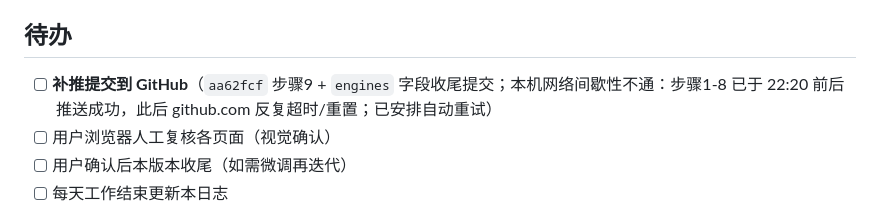
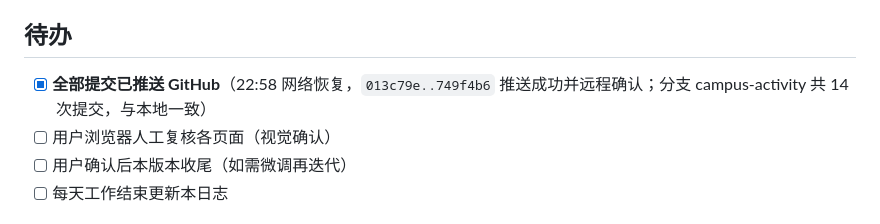
Before and after one commit to Psysupriuse/PsynbCSS, a Markdown page: devlog/2026-09-20.md, the part around the change. Drawn GitHub-style.

Commit message:
docs: 记录推送成功状态

```diff
--- a/devlog/2026-09-20.md
+++ b/devlog/2026-09-20.md
@@ -22,7 +22,7 @@
 
 ## 待办
 
-- [ ] **补推提交到 GitHub**（`aa62fcf` 步骤9 + `engines` 字段收尾提交；本机网络间歇性不通：步骤1-8 已于 22:20 前后推送成功，此后 github.com 反复超时/重置；已安排自动重试）
+- [x] **全部提交已推送 GitHub**（22:58 网络恢复，`013c79e..749f4b6` 推送成功并远程确认；分支 campus-activity 共 14 次提交，与本地一致）
 - [ ] 用户浏览器人工复核各页面（视觉确认）
 - [ ] 用户确认后本版本收尾（如需微调再迭代）
 - [ ] 每天工作结束更新本日志
```
